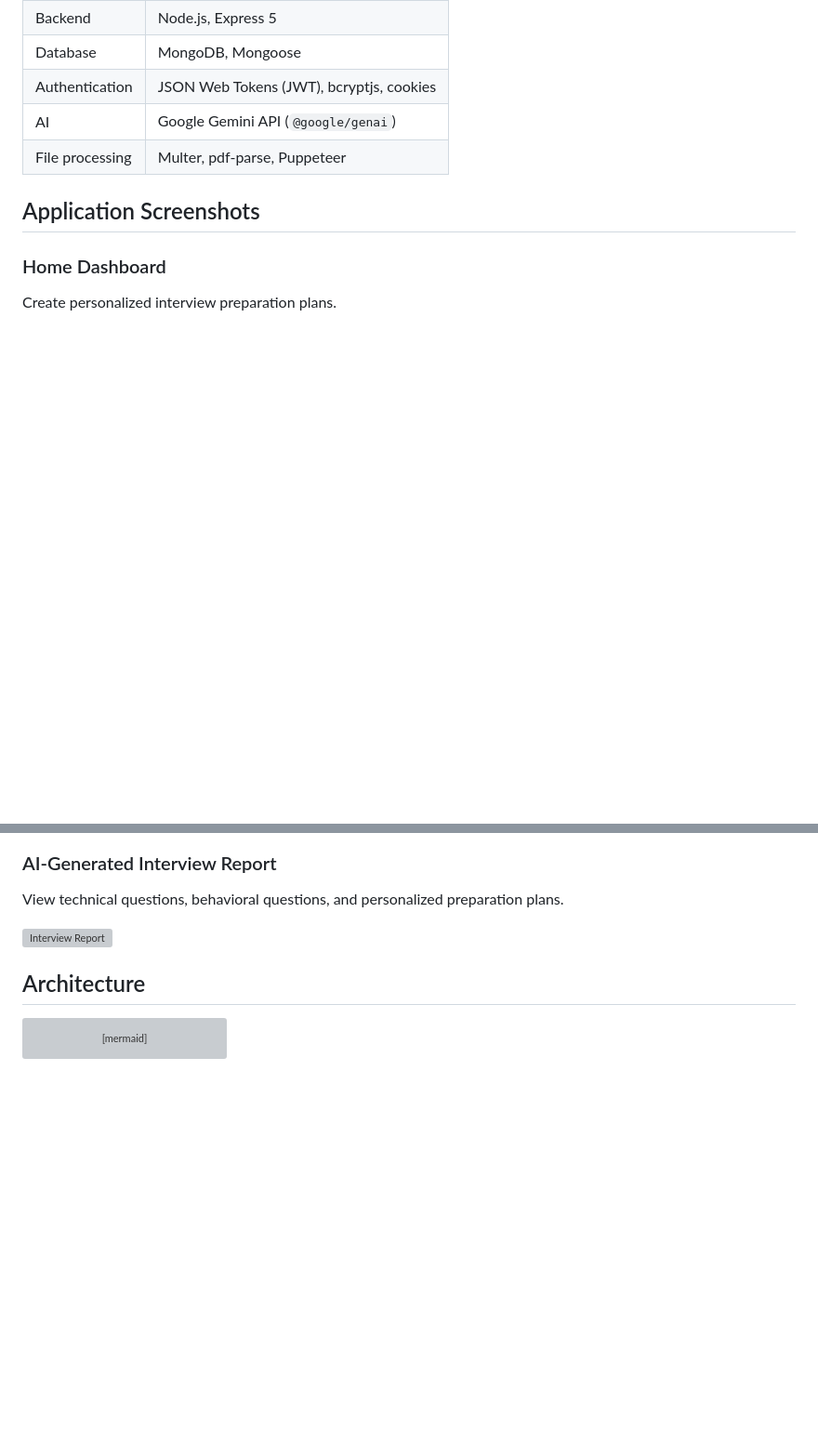
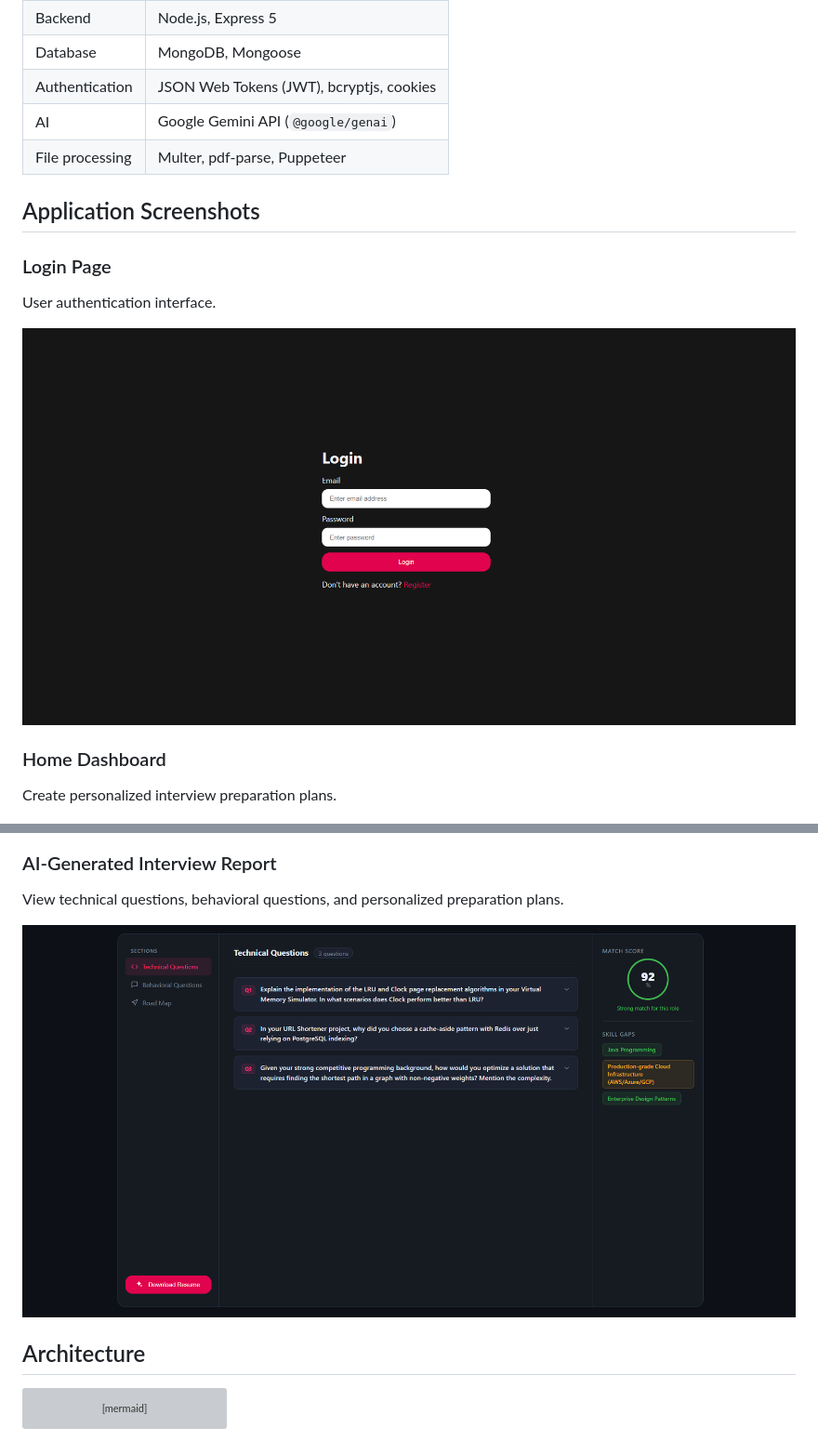
Before and after one commit to Rohiitian-0111/Interview-Prep-AI, a Markdown page: README.md, 2 parts joined by grey strips. Shown at 93% size. GitHub-like rendering; pictures changed too: screenshots/login.png (added); blank space fills up the shorter version; grey boxes are pictures that could not be loaded.

Commit message:
Add application screenshots to README

```diff
--- a/README.md
+++ b/README.md
@@ -29,6 +29,11 @@ Interview Prep AI is a full-stack web application that helps candidates prepare
 | File processing | Multer, pdf-parse, Puppeteer |
 
 ## Application Screenshots
+### Login Page
+User authentication interface.
+
+![Login Page](screenshots/login.png)
+
 ### Home Dashboard
 Create personalized interview preparation plans.
 
@@ -37,7 +42,7 @@ Create personalized interview preparation plans.
 ### AI-Generated Interview Report
 View technical questions, behavioral questions, and personalized preparation plans.
 
-![Interview Report](screenshots/interview-report.png)
+![Interview Report](screenshots/report.png)
 
 ## Architecture
 
```
